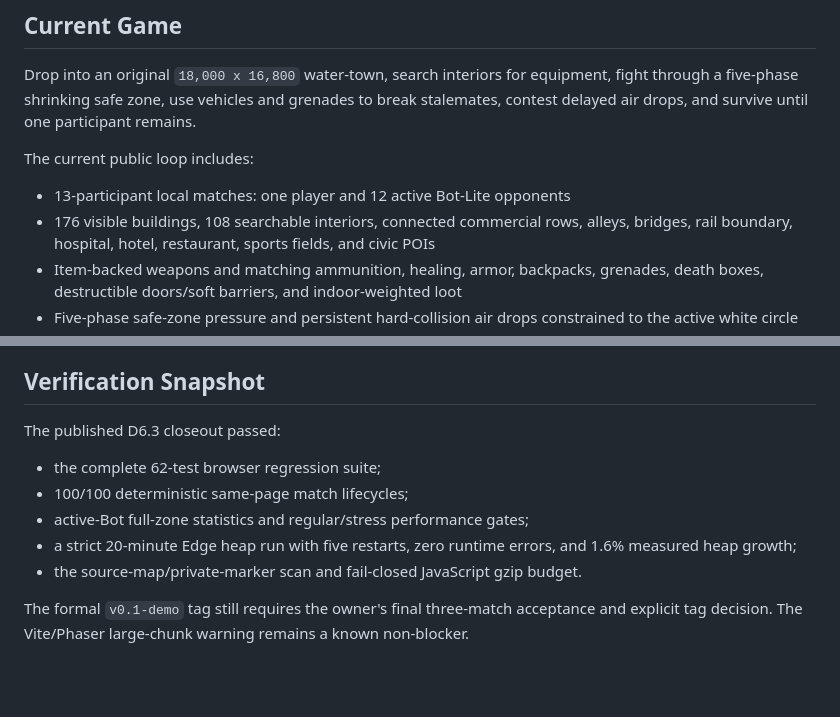
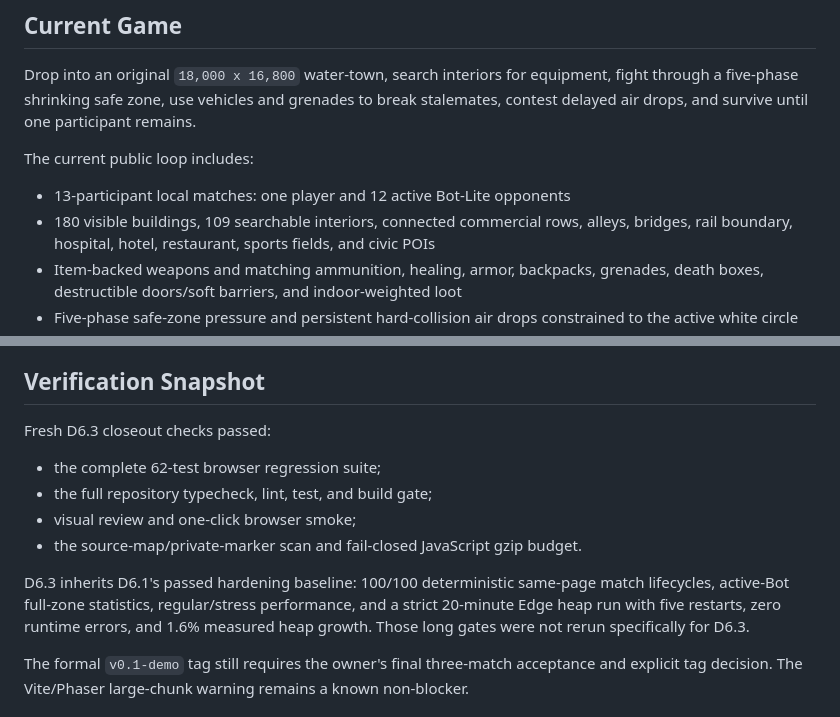
Before and after one commit to Cyh29hao/last-pixel, a Markdown page: README.md, 2 parts joined by grey strips. Drawn GitHub-style; blank space fills up the shorter version.

Commit message:
Keep the public handoff tied to runtime evidence
The first README refresh exposed two stale inherited assumptions, so the showcase now uses the map owner's live counts and separates fresh D6.3 checks from D6.1 long-run hardening evidence.

Constraint: Public main remains README-only

Confidence: high

Scope-risk: narrow

Tested: Runtime map-owner count, Prettier, and public allowlist/private-marker verification

```diff
--- a/README.md
+++ b/README.md
@@ -26,7 +26,7 @@ contest delayed air drops, and survive until one participant remains.
 The current public loop includes:
 
 - 13-participant local matches: one player and 12 active Bot-Lite opponents
-- 176 visible buildings, 108 searchable interiors, connected commercial rows, alleys,
+- 180 visible buildings, 109 searchable interiors, connected commercial rows, alleys,
   bridges, rail boundary, hospital, hotel, restaurant, sports fields, and civic POIs
 - Item-backed weapons and matching ammunition, healing, armor, backpacks, grenades, death
   boxes, destructible doors/soft barriers, and indoor-weighted loot
@@ -42,14 +42,17 @@ The current public loop includes:
 
 ## Verification Snapshot
 
-The published D6.3 closeout passed:
+Fresh D6.3 closeout checks passed:
 
 - the complete 62-test browser regression suite;
-- 100/100 deterministic same-page match lifecycles;
-- active-Bot full-zone statistics and regular/stress performance gates;
-- a strict 20-minute Edge heap run with five restarts, zero runtime errors, and 1.6% measured
-  heap growth;
+- the full repository typecheck, lint, test, and build gate;
+- visual review and one-click browser smoke;
 - the source-map/private-marker scan and fail-closed JavaScript gzip budget.
+
+D6.3 inherits D6.1's passed hardening baseline: 100/100 deterministic same-page match
+lifecycles, active-Bot full-zone statistics, regular/stress performance, and a strict 20-minute
+Edge heap run with five restarts, zero runtime errors, and 1.6% measured heap growth. Those long
+gates were not rerun specifically for D6.3.
 
 The formal `v0.1-demo` tag still requires the owner's final three-match acceptance and explicit
 tag decision. The Vite/Phaser large-chunk warning remains a known non-blocker.
```
